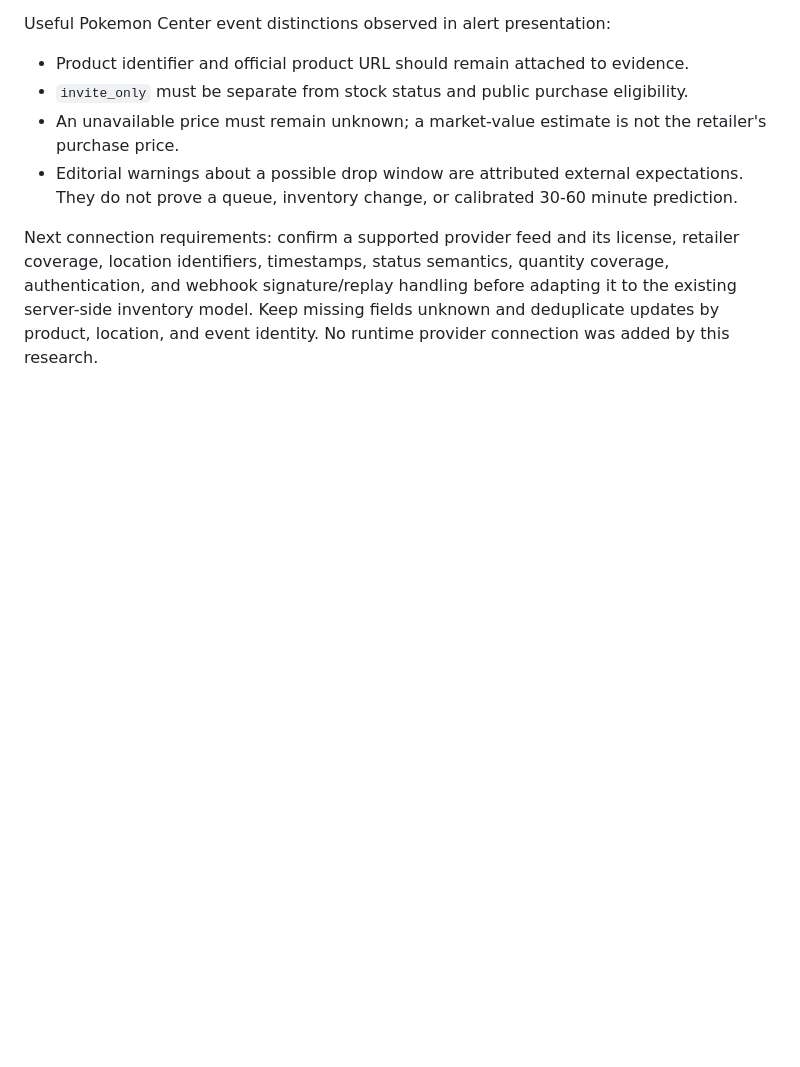
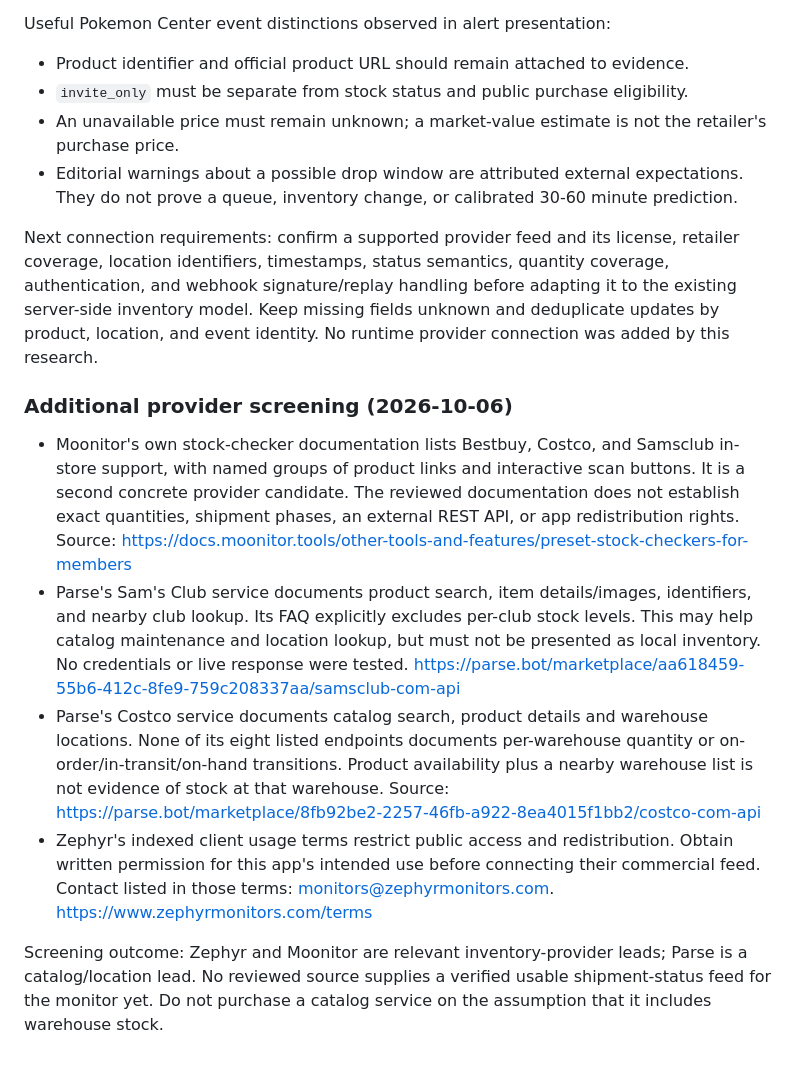
Before and after one commit to LegendsDen54/PokeMon-live-backend-, a Markdown page: STORE_MONITOR_DATA_NOTES.md, the part around the change. Drawn GitHub-style; blank space fills up the shorter version.

Commit message:
Record additional warehouse provider candidates and coverage limits

```diff
--- a/STORE_MONITOR_DATA_NOTES.md
+++ b/STORE_MONITOR_DATA_NOTES.md
@@ -70,3 +70,31 @@ coverage, authentication, and webhook signature/replay handling before adapting
 it to the existing server-side inventory model. Keep missing fields unknown and
 deduplicate updates by product, location, and event identity. No runtime provider
 connection was added by this research.
+
+### Additional provider screening (2026-10-06)
+
+- Moonitor's own stock-checker documentation lists Bestbuy, Costco, and Samsclub
+  in-store support, with named groups of product links and interactive scan
+  buttons. It is a second concrete provider candidate. The reviewed documentation
+  does not establish exact quantities, shipment phases, an external REST API, or
+  app redistribution rights. Source:
+  https://docs.moonitor.tools/other-tools-and-features/preset-stock-checkers-for-members
+- Parse's Sam's Club service documents product search, item details/images,
+  identifiers, and nearby club lookup. Its FAQ explicitly excludes per-club stock
+  levels. This may help catalog maintenance and location lookup, but must not be
+  presented as local inventory. No credentials or live response were tested.
+  https://parse.bot/marketplace/aa618459-55b6-412c-8fe9-759c208337aa/samsclub-com-api
+- Parse's Costco service documents catalog search, product details and warehouse
+  locations. None of its eight listed endpoints documents per-warehouse quantity
+  or on-order/in-transit/on-hand transitions. Product availability plus a nearby
+  warehouse list is not evidence of stock at that warehouse. Source:
+  https://parse.bot/marketplace/8fb92be2-2257-46fb-a922-8ea4015f1bb2/costco-com-api
+- Zephyr's indexed client usage terms restrict public access and redistribution.
+  Obtain written permission for this app's intended use before connecting their
+  commercial feed. Contact listed in those terms: monitors@zephyrmonitors.com.
+  https://www.zephyrmonitors.com/terms
+
+Screening outcome: Zephyr and Moonitor are relevant inventory-provider leads;
+Parse is a catalog/location lead. No reviewed source supplies a verified usable
+shipment-status feed for the monitor yet. Do not purchase a catalog service on
+the assumption that it includes warehouse stock.
```
